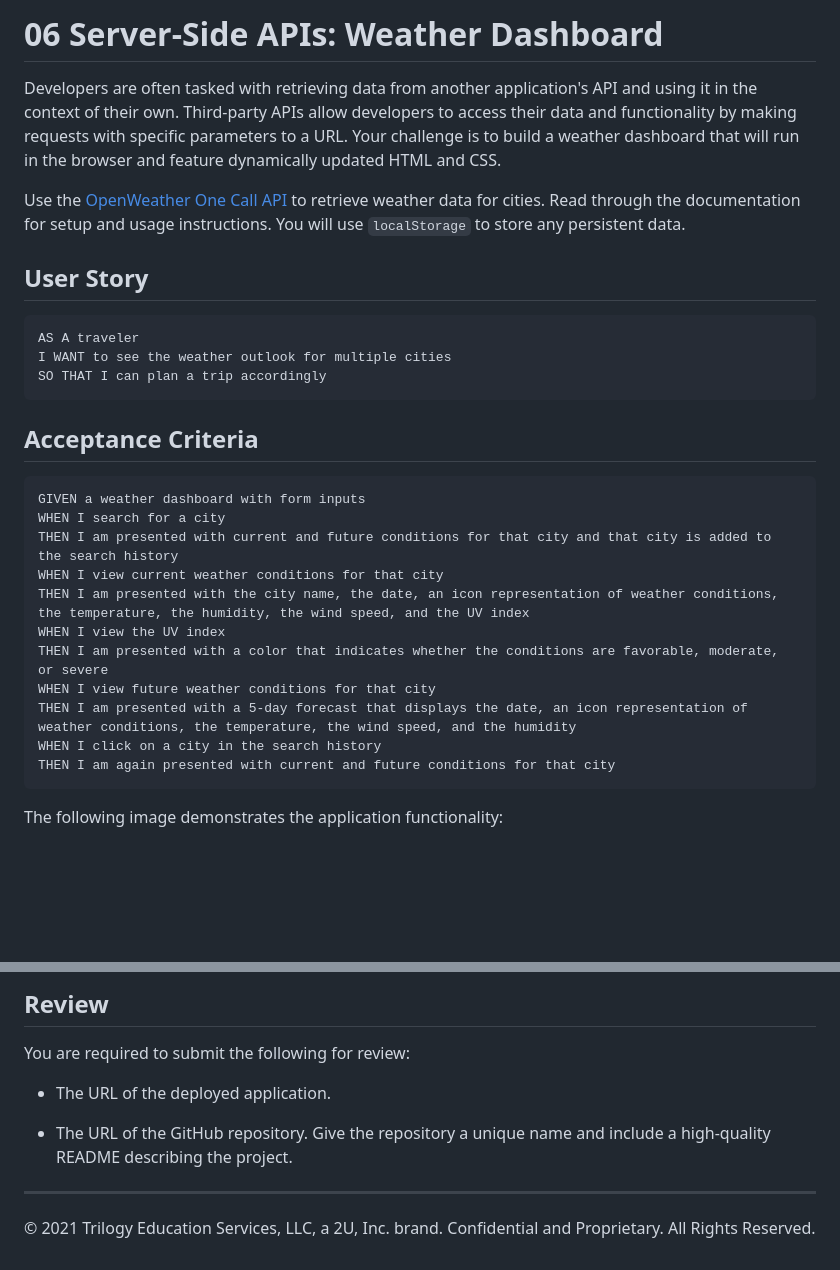
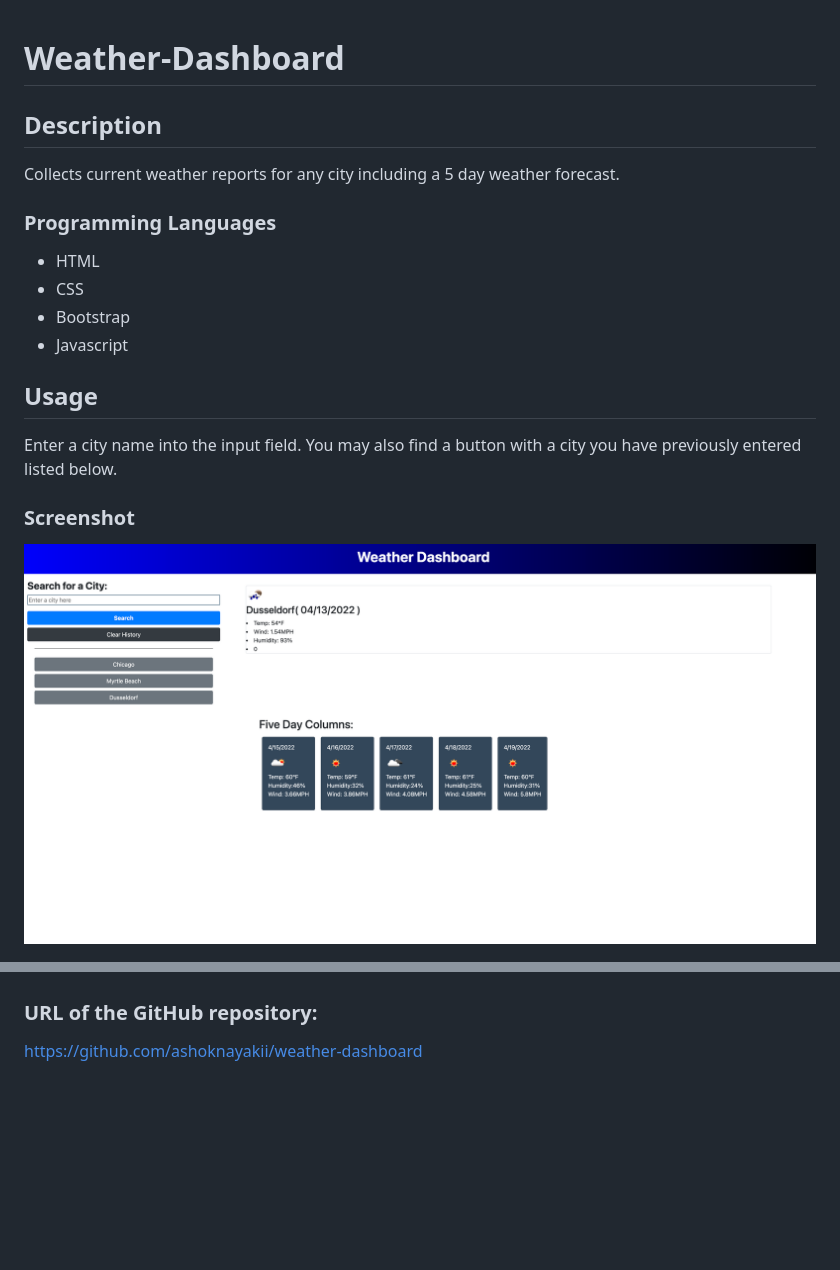
Before and after one commit to ashoknayakii/weather-dashboard, a Markdown page: README.md, 2 parts joined by grey strips. Rendered like a GitHub page; pictures changed too: assets/images/weatherscreenshot.png (added); blank space fills up the shorter version.

Commit message:
finished readme

````diff
--- a/README.md
+++ b/README.md
@@ -1,32 +1,20 @@
-# 06 Server-Side APIs: Weather Dashboard
 
-Developers are often tasked with retrieving data from another application's API and using it in the context of their own. Third-party APIs allow developers to access their data and functionality by making requests with specific parameters to a URL. Your challenge is to build a weather dashboard that will run in the browser and feature dynamically updated HTML and CSS.
+# Weather-Dashboard
 
-Use the [OpenWeather One Call API](https://openweathermap.org/api/one-call-api) to retrieve weather data for cities. Read through the documentation for setup and usage instructions. You will use `localStorage` to store any persistent data.
+## Description
+Collects current weather reports for any city including a 5 day weather forecast.
 
-## User Story
+### Programming Languages
 
-```
-AS A traveler
-I WANT to see the weather outlook for multiple cities
-SO THAT I can plan a trip accordingly
-```
+* HTML
+* CSS
+* Bootstrap
+* Javascript
 
-## Acceptance Criteria
+## Usage
+Enter a city name into the input field.  You may also find a button with a city you have previously entered listed below.
 
-```
-GIVEN a weather dashboard with form inputs
-WHEN I search for a city
-THEN I am presented with current and future conditions for that city and that city is added to the search history
-WHEN I view current weather conditions for that city
-THEN I am presented with the city name, the date, an icon representation of weather conditions, the temperature, the humidity, the wind speed, and the UV index
-WHEN I view the UV index
-THEN I am presented with a color that indicates whether the conditions are favorable, moderate, or severe
-WHEN I view future weather conditions for that city
-THEN I am presented with a 5-day forecast that displays the date, an icon representation of weather conditions, the temperature, the wind speed, and the humidity
-WHEN I click on a city in the search history
-THEN I am again presented with current and future conditions for that city
-```
+### Screenshot
 
-The following image demonstrates the application functionality:
+![Screenshot](./assets/images/weatherscreenshot.png)
 
@@ -34,11 +23,4 @@ The following image demonstrates the application functionality:
 
-## Review
 
-You are required to submit the following for review:
-
-* The URL of the deployed application.
-
-* The URL of the GitHub repository. Give the repository a unique name and include a high-quality README describing the project.
-
-- - -
-© 2021 Trilogy Education Services, LLC, a 2U, Inc. brand. Confidential and Proprietary. All Rights Reserved.
+### URL of the GitHub repository:
+<https://github.com/ashoknayakii/weather-dashboard>
````
Also changed, not shown: other parts of README.md (+2 -1 lines).
